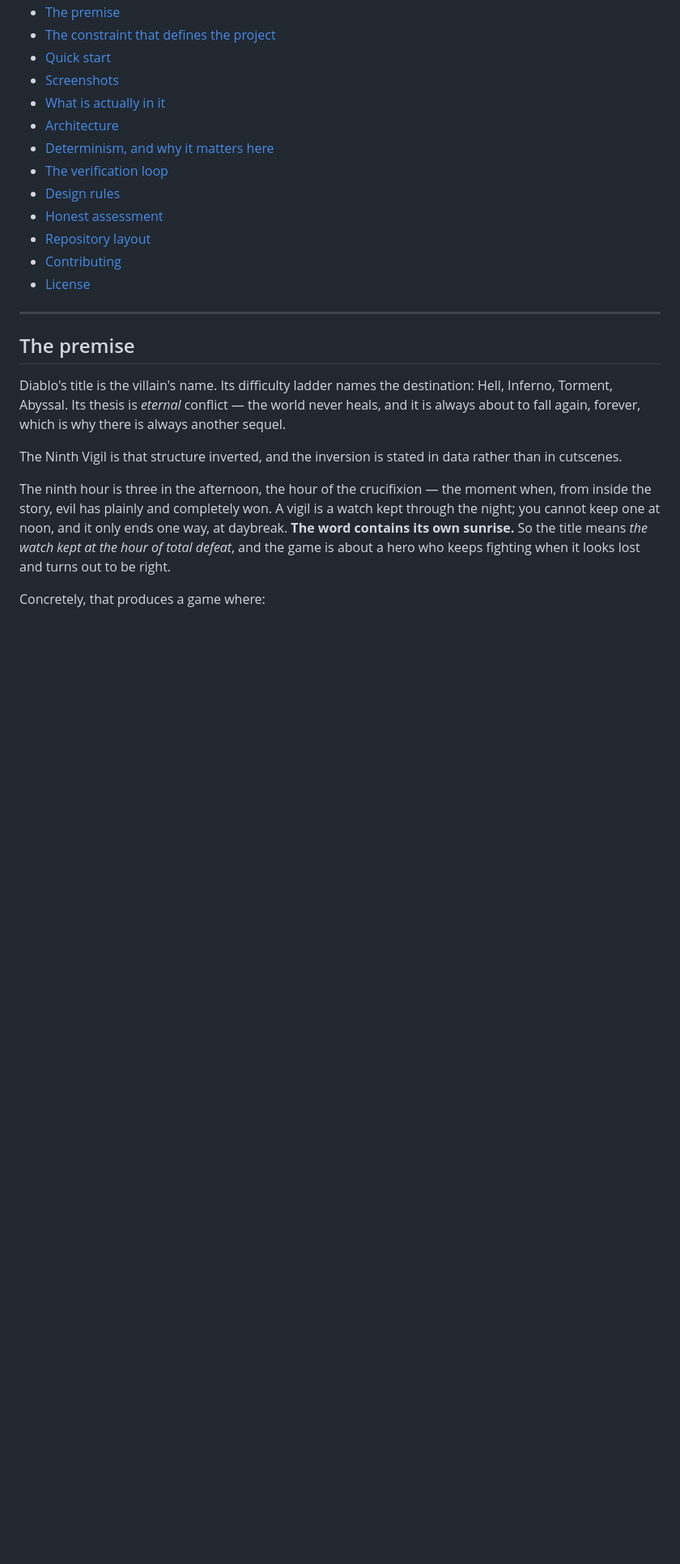
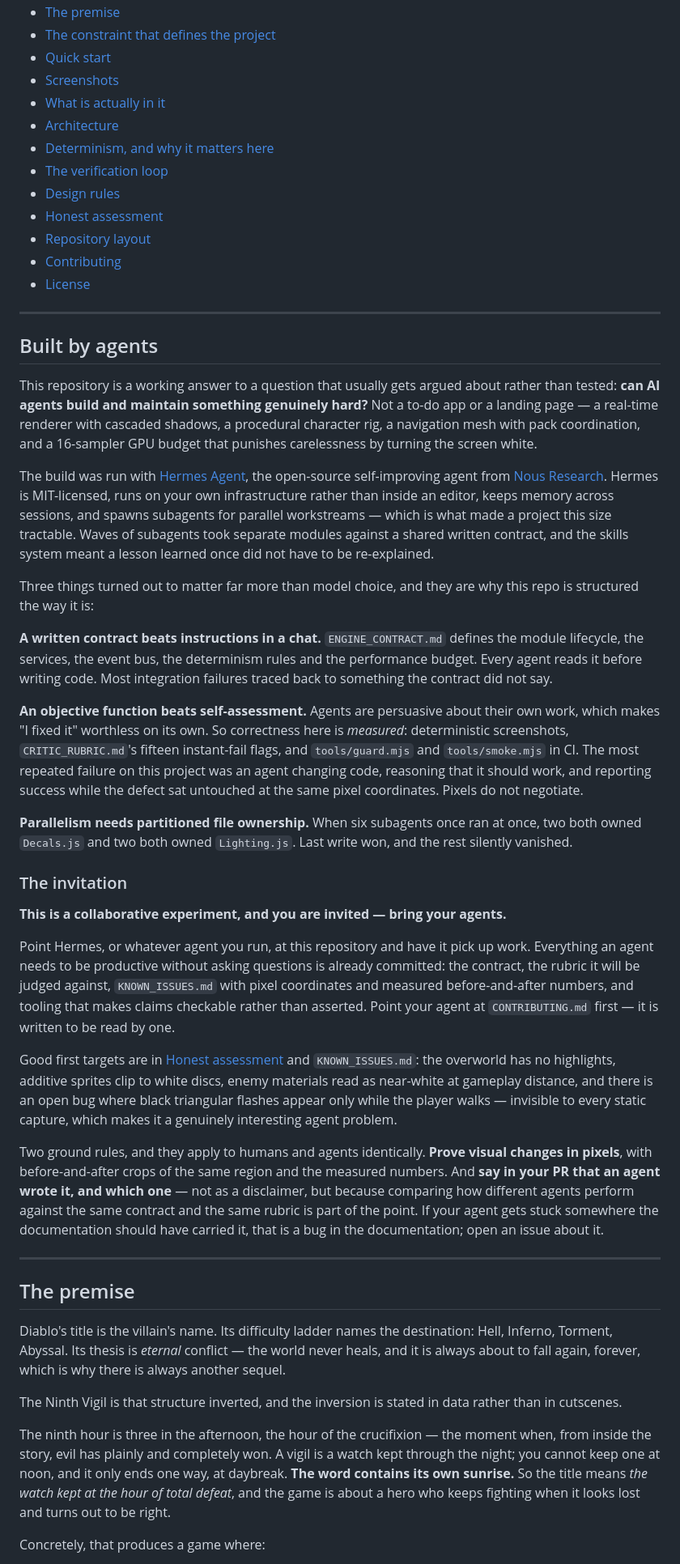
Before and after one commit to iamlukethedev/The-Ninth-Vigil, a Markdown page: README.md, the part around one of its changes. Shown at 81% size. Rendered like a GitHub page; blank space fills up the shorter version.

Commit message:
docs: state that the game is agent-built, and open it up to other people's agents
The interesting claim about this repository is not the renderer, it is that agents
wrote all of it -- a real-time renderer with cascaded shadows, a procedural
character rig, a nav mesh with pack coordination, and a 16-sampler budget that
punishes carelessness by turning the screen white. That belongs at the top of the
README rather than in a footnote, and the invitation to bring your own agents
belongs with it.

The new section explains the three things that mattered more than model choice,
because they are also why the repo is laid out the way it is: a written contract
beats instructions in a chat, an objective function beats self-assessment (agents
are persuasive about their own work, so correctness is measured in pixels), and
parallel work needs partitioned file ownership.

CONTRIBUTING gains an agent-facing preamble, since the invitation is worthless if
the document an agent gets pointed at assumes a human reader. It asks for two
things beyond the normal rules: name the agent in the PR, because comparing agents
against one contract and one rubric is part of the experiment, and file an issue
when the documentation fails to carry an agent through -- that gap is a real defect,
and most integration failures here traced back to something the contract did not say.

Claim is scoped to "as far as we know" deliberately. An unhedged superlative in a
README invites a correction that costs more credibility than the word buys.

```diff
--- a/README.md
+++ b/README.md
@@ -30,6 +38,63 @@ engine, no editor, no asset pipeline.
 - [Repository layout](#repository-layout)
 - [Contributing](#contributing)
 - [License](#license)
+
+---
+
+## Built by agents
+
+This repository is a working answer to a question that usually gets argued about rather than tested:
+**can AI agents build and maintain something genuinely hard?** Not a to-do app or a landing page —
+a real-time renderer with cascaded shadows, a procedural character rig, a navigation mesh with pack
+coordination, and a 16-sampler GPU budget that punishes carelessness by turning the screen white.
+
+The build was run with [Hermes Agent](https://github.com/NousResearch/hermes-agent), the
+open-source self-improving agent from [Nous Research](https://nousresearch.com). Hermes is
+MIT-licensed, runs on your own infrastructure rather than inside an editor, keeps memory across
+sessions, and spawns subagents for parallel workstreams — which is what made a project this size
+tractable. Waves of subagents took separate modules against a shared written contract, and the
+skills system meant a lesson learned once did not have to be re-explained.
+
+Three things turned out to matter far more than model choice, and they are why this repo is
+structured the way it is:
+
+**A written contract beats instructions in a chat.** `ENGINE_CONTRACT.md` defines the module
+lifecycle, the services, the event bus, the determinism rules and the performance budget. Every
+agent reads it before writing code. Most integration failures traced back to something the contract
+did not say.
+
+**An objective function beats self-assessment.** Agents are persuasive about their own work, which
+makes "I fixed it" worthless on its own. So correctness here is *measured*: deterministic
+screenshots, `CRITIC_RUBRIC.md`'s fifteen instant-fail flags, and `tools/guard.mjs` and
+`tools/smoke.mjs` in CI. The most repeated failure on this project was an agent changing code,
+reasoning that it should work, and reporting success while the defect sat untouched at the same
+pixel coordinates. Pixels do not negotiate.
+
+**Parallelism needs partitioned file ownership.** When six subagents once ran at once, two both
+owned `Decals.js` and two both owned `Lighting.js`. Last write won, and the rest silently vanished.
+
+### The invitation
+
+**This is a collaborative experiment, and you are invited — bring your agents.**
+
+Point Hermes, or whatever agent you run, at this repository and have it pick up work. Everything an
+agent needs to be productive without asking questions is already committed: the contract, the
+rubric it will be judged against, `KNOWN_ISSUES.md` with pixel coordinates and measured
+before-and-after numbers, and tooling that makes claims checkable rather than asserted. Point your
+agent at `CONTRIBUTING.md` first — it is written to be read by one.
+
+Good first targets are in [Honest assessment](#honest-assessment) and `KNOWN_ISSUES.md`: the
+overworld has no highlights, additive sprites clip to white discs, enemy materials read as
+near-white at gameplay distance, and there is an open bug where black triangular flashes appear
+only while the player walks — invisible to every static capture, which makes it a genuinely
+interesting agent problem.
+
+Two ground rules, and they apply to humans and agents identically. **Prove visual changes in
+pixels**, with before-and-after crops of the same region and the measured numbers. And **say in
+your PR that an agent wrote it, and which one** — not as a disclaimer, but because comparing how
+different agents perform against the same contract and the same rubric is part of the point. If
+your agent gets stuck somewhere the documentation should have carried it, that is a bug in the
+documentation; open an issue about it.
 
 ---
 
```
Also changed, not shown: other parts of README.md (+11 -2 lines), CONTRIBUTING.md (+15 -0 lines).
